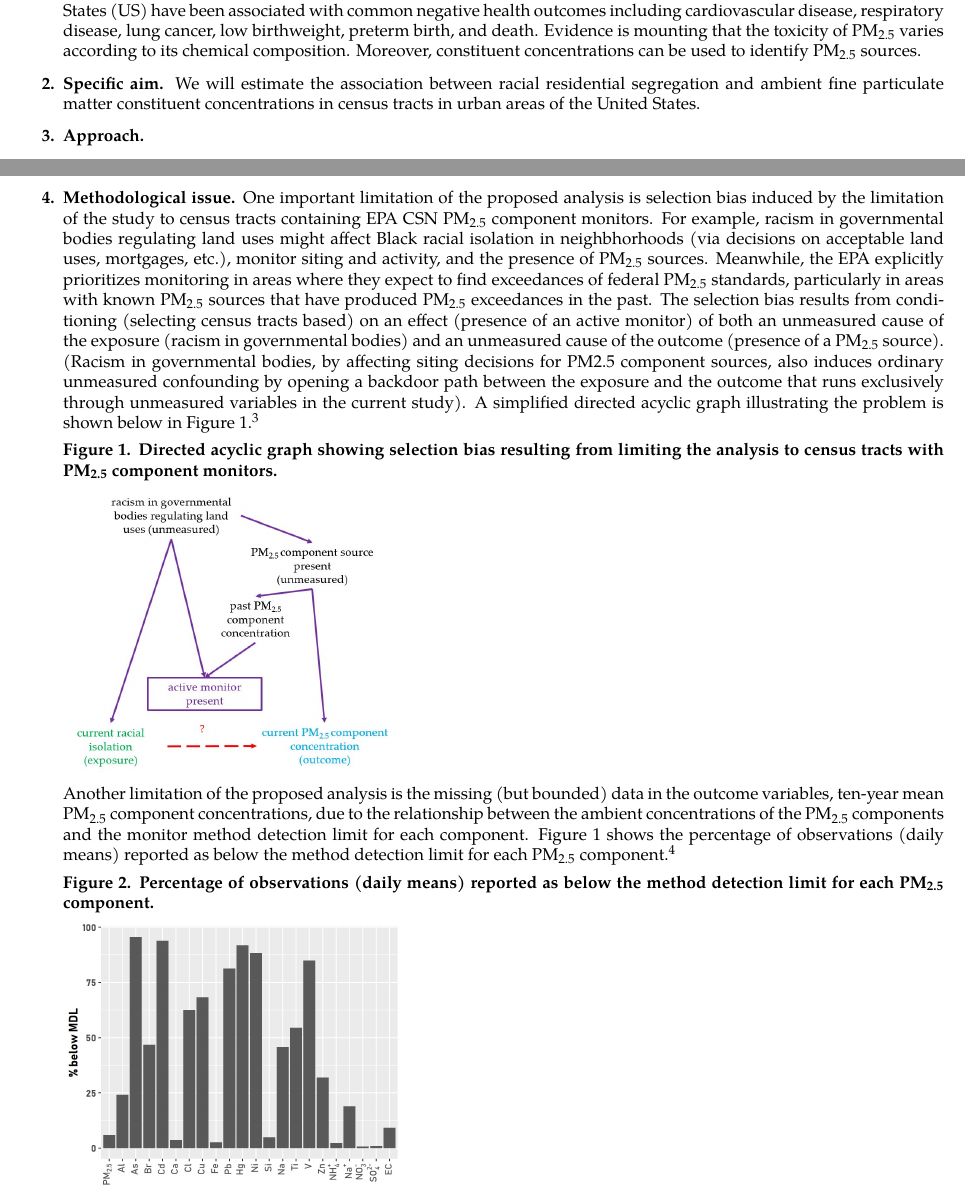
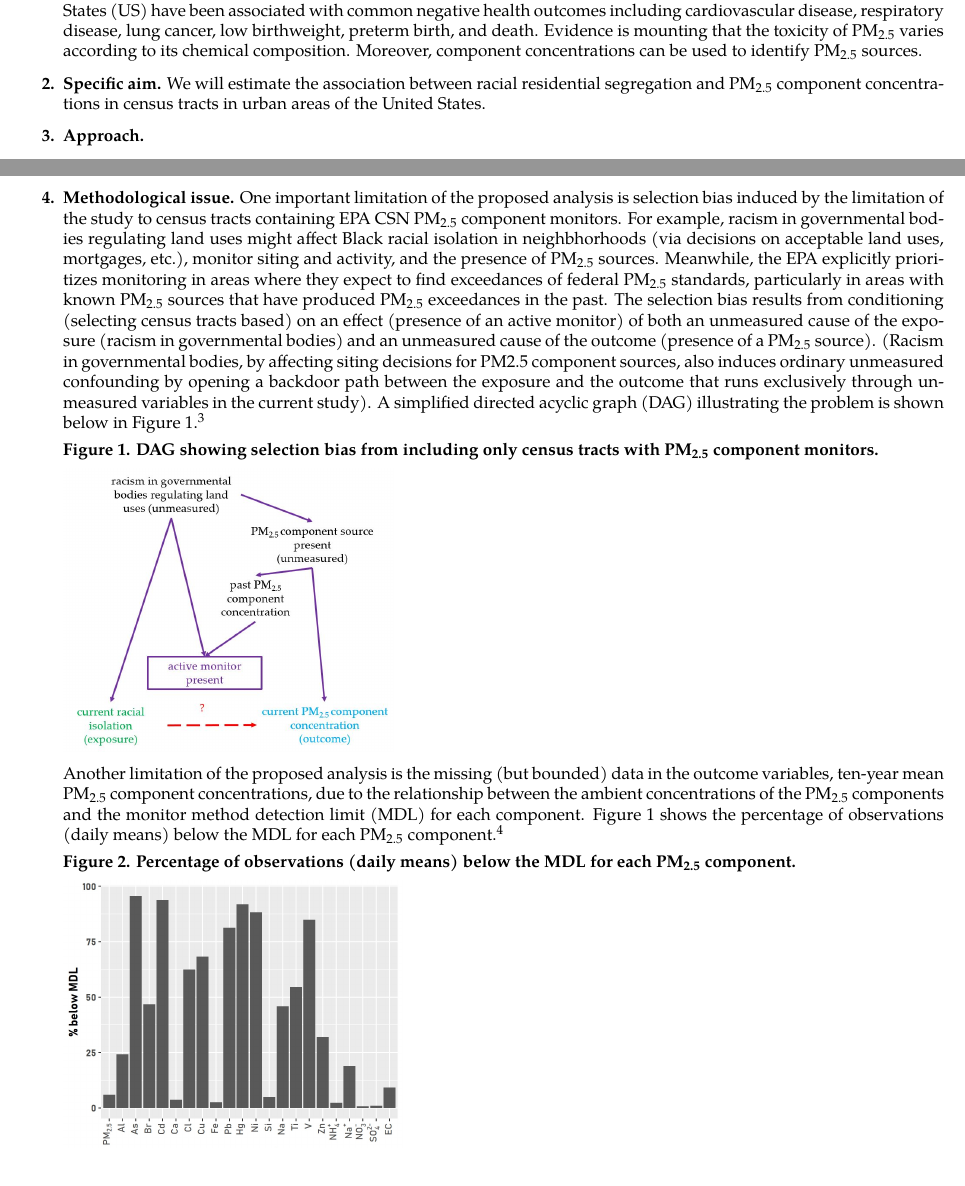
Before and after one commit to katherinerosewolf/ph250c, a LaTeX document (midterm_final.tex): two parts of pages 1 and 2 of 2, joined at a grey line, cut so that both start at the same text. Compiled offline with XeLaTeX; a missing font is replaced by an installed copy or a similar font.

Commit message:
commit again to git

```diff
--- a/midterm_final.tex
+++ b/midterm_final.tex
@@ -93,9 +93,9 @@
 
 \begin{enumerate}[label=\textbf{\arabic*.}]
 
-  \item \textbf{Background.} Both exposure to fine particulate matter $\leq 2.5$ microns in diameter (PM\textsubscript{2.5}) and racial residential segregation, the separation of two or more groups into different neighborhoods by race, of African Americans in the United States (US) have been associated with common negative health outcomes including cardiovascular disease, respiratory disease, lung cancer, low birthweight, preterm birth, and death. Evidence is mounting that the toxicity of PM\textsubscript{2.5} varies according to its chemical composition. Moreover, constituent concentrations can be used to identify PM\textsubscript{2.5} sources.
+  \item \textbf{Background.} Both exposure to fine particulate matter $\leq 2.5$ microns in diameter (PM\textsubscript{2.5}) and racial residential segregation, the separation of two or more groups into different neighborhoods by race, of African Americans in the United States (US) have been associated with common negative health outcomes including cardiovascular disease, respiratory disease, lung cancer, low birthweight, preterm birth, and death. Evidence is mounting that the toxicity of PM\textsubscript{2.5} varies according to its chemical composition. Moreover, component concentrations can be used to identify PM\textsubscript{2.5} sources.
 
-  \item \textbf{Specific aim.} We will estimate the association between racial residential segregation and ambient fine particulate matter constituent concentrations in census tracts in urban areas of the United States.
+  \item \textbf{Specific aim.} We will estimate the association between racial residential segregation and PM\textsubscript{2.5} component concentrations in census tracts in urban areas of the United States.
   \item \textbf{Approach.}
 
   \begin{enumerate}[label=\textbf{\alph*.}]
@@ -127,15 +127,15 @@
 
     \end{enumerate}
 
-  \item \textbf{Methodological issue.} One important limitation of the proposed analysis is selection bias induced by the limitation of the study to census tracts containing EPA CSN PM\textsubscript{2.5} component monitors. For example, racism in governmental bodies regulating land uses might affect Black racial isolation in neighbhorhoods (via decisions on acceptable land uses, mortgages, etc.), monitor siting and activity, and the presence of PM\textsubscript{2.5} sources. Meanwhile, the EPA explicitly prioritizes monitoring in areas where they expect to find exceedances of federal PM\textsubscript{2.5} standards, particularly in areas with known PM\textsubscript{2.5} sources that have produced PM\textsubscript{2.5} exceedances in the past. The selection bias results from conditioning (selecting census tracts based) on an effect (presence of an active monitor) of both an unmeasured cause of the exposure (racism in governmental bodies) and an unmeasured cause of the outcome (presence of a PM\textsubscript{2.5} source). (Racism in governmental bodies, by affecting siting decisions for PM2.5 component sources, also induces ordinary unmeasured confounding by opening a backdoor path between the exposure and the outcome that runs exclusively through unmeasured variables in the current study). A simplified directed acyclic graph illustrating the problem is shown below in Figure 1.\footnote{Hernán MA, Hernández-Díaz S, Robins JM. A Structural Approach to Selection Bias: Epidemiology 2004;15(5):615–25. doi:10.1097/01.ede.0000135174.63482.43. This particular form of selection bias takes the form of the bias illustrated in Figure 6c on page 617, but with additional ordinary unmeasured confounding introduced by the arrow from "racism in governmental bodies regulating land uses (unmeasured)", which causes the exposure, to "PM\textsubscript{2.5} component source present (unmeasured)", which causes the outcome.}
+  \item \textbf{Methodological issue.} One important limitation of the proposed analysis is selection bias induced by the limitation of the study to census tracts containing EPA CSN PM\textsubscript{2.5} component monitors. For example, racism in governmental bodies regulating land uses might affect Black racial isolation in neighbhorhoods (via decisions on acceptable land uses, mortgages, etc.), monitor siting and activity, and the presence of PM\textsubscript{2.5} sources. Meanwhile, the EPA explicitly prioritizes monitoring in areas where they expect to find exceedances of federal PM\textsubscript{2.5} standards, particularly in areas with known PM\textsubscript{2.5} sources that have produced PM\textsubscript{2.5} exceedances in the past. The selection bias results from conditioning (selecting census tracts based) on an effect (presence of an active monitor) of both an unmeasured cause of the exposure (racism in governmental bodies) and an unmeasured cause of the outcome (presence of a PM\textsubscript{2.5} source). (Racism in governmental bodies, by affecting siting decisions for PM2.5 component sources, also induces ordinary unmeasured confounding by opening a backdoor path between the exposure and the outcome that runs exclusively through unmeasured variables in the current study). A simplified directed acyclic graph (DAG) illustrating the problem is shown below in Figure 1.\footnote{Hernán MA, Hernández-Díaz S, Robins JM. A Structural Approach to Selection Bias: Epidemiology 2004;15(5):615–25. doi:10.1097/01.ede.0000135174.63482.43. This particular form of selection bias takes the form of the bias illustrated in Figure 6c on page 617, but with additional ordinary unmeasured confounding introduced by the arrow from "racism in governmental bodies regulating land uses (unmeasured)", which causes the exposure, to "PM\textsubscript{2.5} component source present (unmeasured)", which causes the outcome.}
 
-  \textbf{Figure 1. Directed acyclic graph showing selection bias resulting from limiting the analysis to census tracts with PM\textsubscript{2.5} component monitors.}
+  \textbf{Figure 1. DAG showing selection bias from including only census tracts with PM\textsubscript{2.5} component monitors.}
 
   \includegraphics[height=2.3in]{midtermdag.JPG}
 
-Another limitation of the proposed analysis is the missing (but bounded) data in the outcome variables, ten-year mean PM\textsubscript{2.5} component concentrations, due to the relationship between the ambient concentrations of the PM\textsubscript{2.5} components and the monitor method detection limit for each component. Figure 1 shows the percentage of observations (daily means) reported as below the method detection limit for each PM\textsubscript{2.5} component.\footnote{I realize that I am only supposed to identify one, but I add this second one because I would genuinely love advice on how to deal with it.}
+Another limitation of the proposed analysis is the missing (but bounded) data in the outcome variables, ten-year mean PM\textsubscript{2.5} component concentrations, due to the relationship between the ambient concentrations of the PM\textsubscript{2.5} components and the monitor method detection limit (MDL) for each component. Figure 1 shows the percentage of observations (daily means) below the MDL for each PM\textsubscript{2.5} component.\footnote{I realize that I am only supposed to identify one, but I add this second one because I would genuinely love advice on how to deal with it.}
 
-  \textbf{Figure 2. Percentage of observations (daily means) reported as below the method detection limit for each PM\textsubscript{2.5} component.}
+  \textbf{Figure 2. Percentage of observations (daily means) below the MDL for each PM\textsubscript{2.5} component.}
 
   \includegraphics[height=2.3in]{detectionlimit.jpg}
 
```
Also changed, not shown: midterm_final.pdf, 3 other files.
